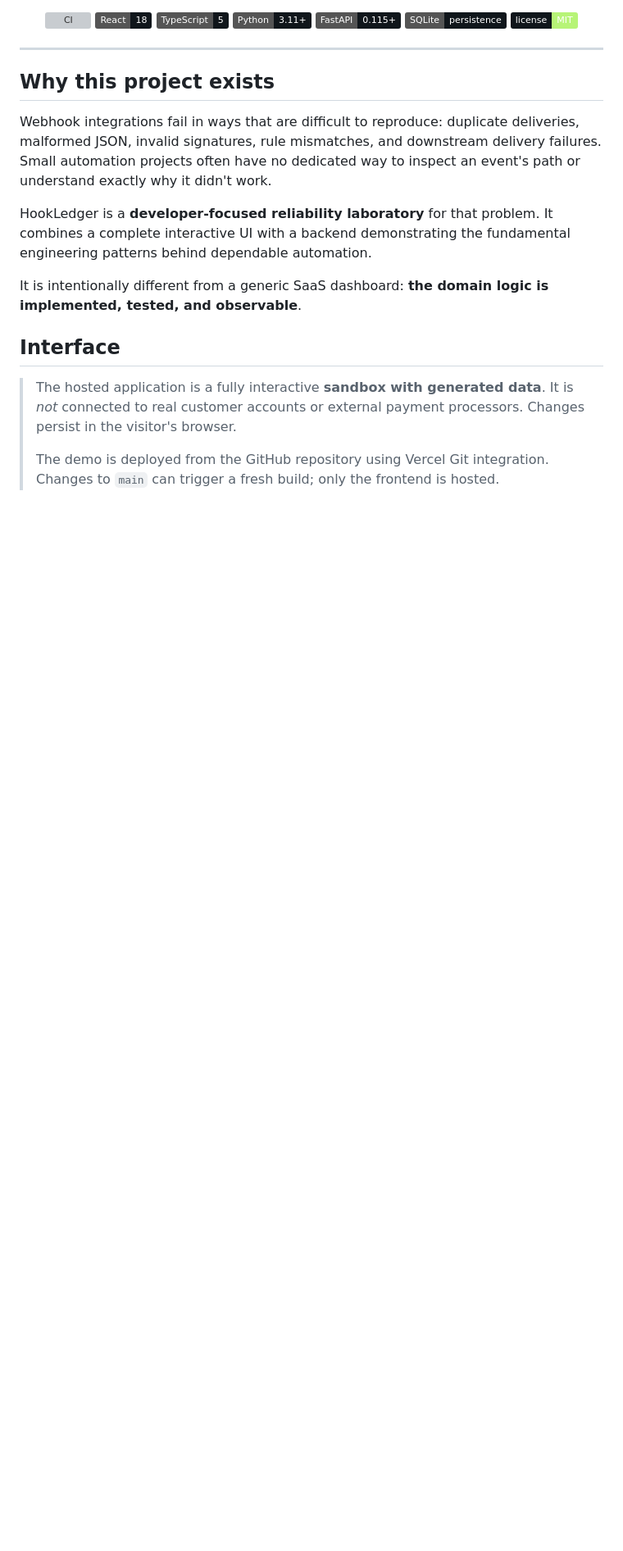
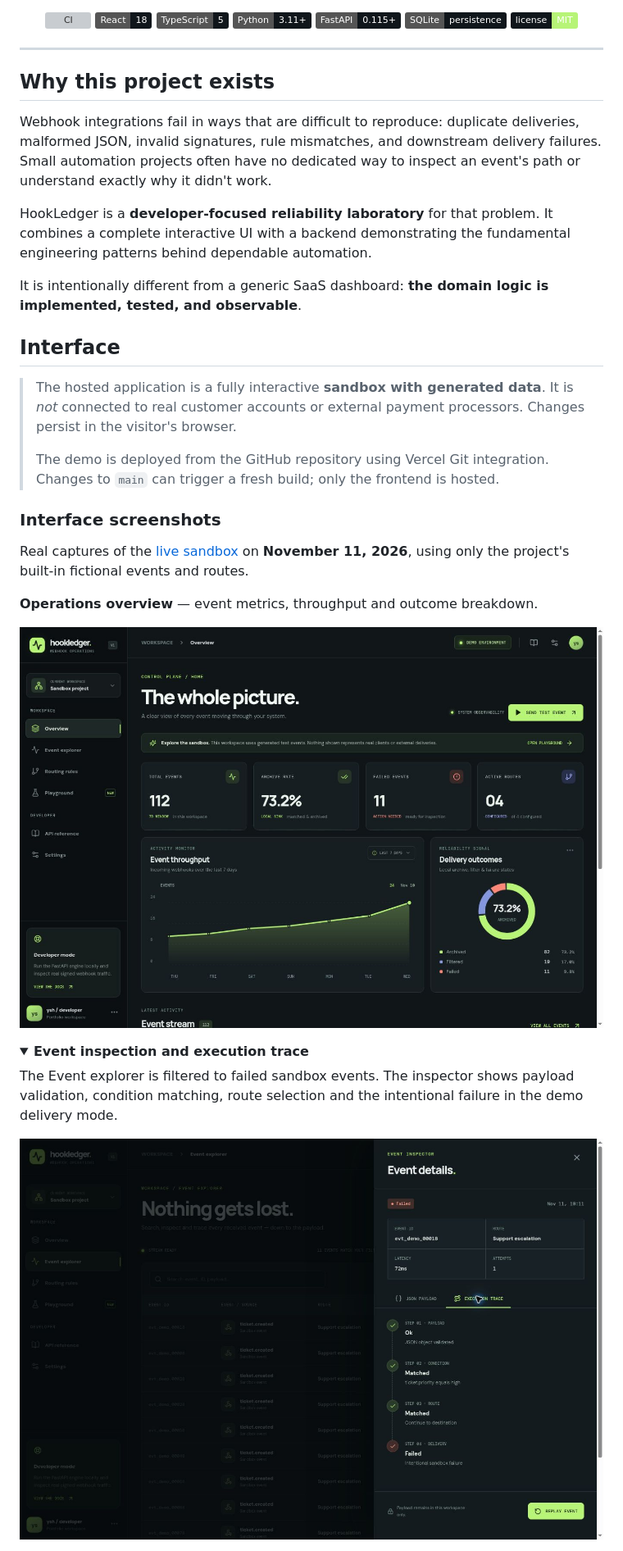
Before and after one commit to fbccsz/hookledger-webhook-studio, a Markdown page: README.md, the part around one of its changes. Shown at 82% size. Drawn GitHub-style; pictures changed too: docs/screenshots/01-overview.jpg (added), docs/screenshots/02-event-trace.jpg (added); folded sections open; badges without logos; blank space fills up the shorter version; grey boxes are pictures that could not be loaded.

```diff
--- a/README.md
+++ b/README.md
@@ -36,4 +36,20 @@ It is intentionally different from a generic SaaS dashboard: **the domain logic
 >
 > The demo is deployed from the GitHub repository using Vercel Git integration. Changes to `main` can trigger a fresh build; only the frontend is hosted.
 
+### Interface screenshots
 
+Real captures of the [live sandbox](https://hookledger-webhook-studio.vercel.app/) on **November 11, 2026**, using only the project's built-in fictional events and routes.
+
+**Operations overview** — event metrics, throughput and outcome breakdown.
+
+![HookLedger overview with event metrics, throughput chart and delivery outcome breakdown](docs/screenshots/01-overview.jpg)
+
+<details>
+<summary><strong>Event inspection and execution trace</strong></summary>
+
+The Event explorer is filtered to failed sandbox events. The inspector shows payload validation, condition matching, route selection and the intentional failure in the demo delivery mode.
+
+![HookLedger event inspector with the four-step trace of a fictional failed support event](docs/screenshots/02-event-trace.jpg)
+
+</details>
+
```
Also changed, not shown: other parts of README.md (+20 -1 lines), docs/screenshots/README.md (added, +14 -0 lines), docs/screenshots/03-routing-rules.jpg (added), docs/screenshots/04-playground.jpg (added).
